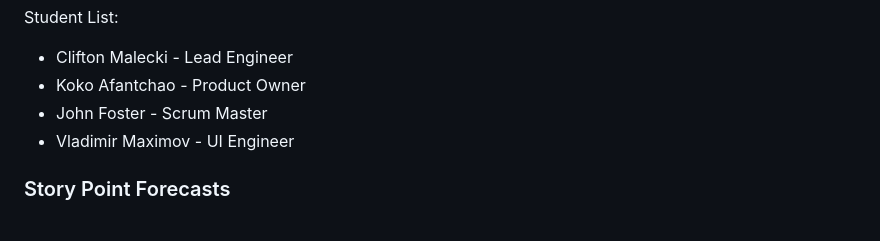
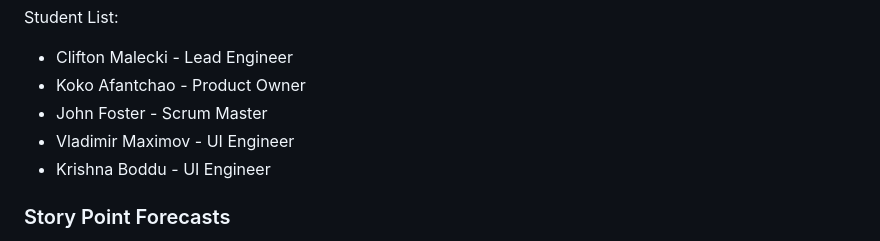
Before and after one commit to jtfoster2/Outdora, a Markdown page: README.md, the part around the change. Rendered like a GitHub page.

Commit message:
Update README.md to add krishna to team

```diff
--- a/README.md
+++ b/README.md
@@ -69,6 +69,7 @@ Student List:
 - Koko Afantchao - Product Owner
 - John Foster - Scrum Master
 - Vladimir Maximov - UI Engineer
+- Krishna Boddu - UI Engineer
 
 ### Story Point Forecasts
 
```
